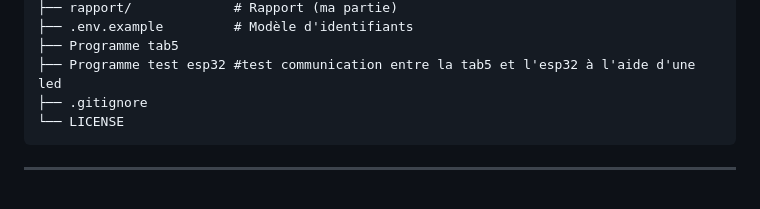
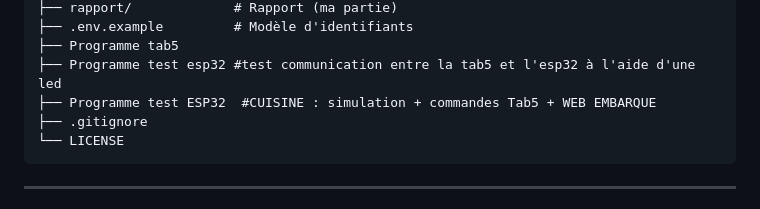
Before and after one commit to Dvrn21/Smart-Home, a Markdown page: README.md, the part around the change. GitHub-like rendering.

````diff
--- a/README.md
+++ b/README.md
@@ -56,6 +56,7 @@ smart-home-ia-exploitation/
 ├── .env.example         # Modèle d'identifiants
 ├── Programme tab5
 ├── Programme test esp32 #test communication entre la tab5 et l'esp32 à l'aide d'une led
+├── Programme test ESP32  #CUISINE : simulation + commandes Tab5 + WEB EMBARQUE
 ├── .gitignore
 └── LICENSE
 ```
````
